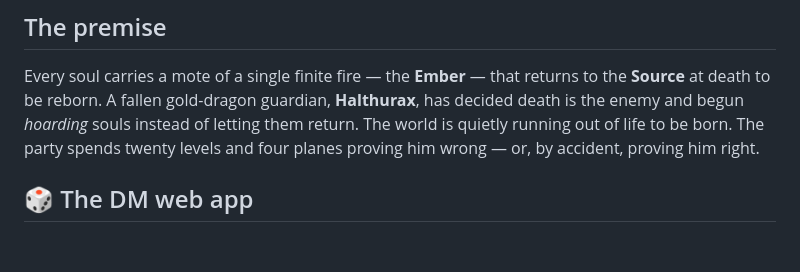
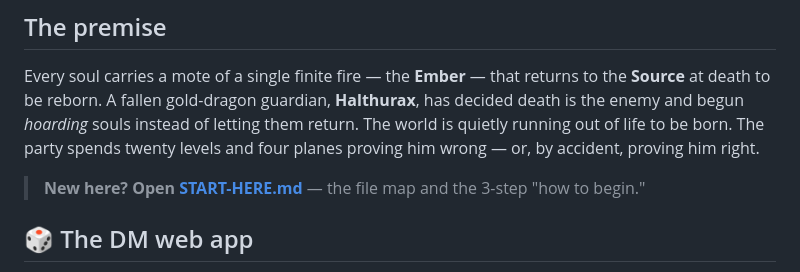
Before and after one commit to chester-first/the-last-ember, a Markdown page: README.md, the part around the change. GitHub-like rendering; blank space fills up the shorter version.

```diff
--- a/README.md
+++ b/README.md
@@ -11,6 +11,8 @@ Every soul carries a mote of a single finite fire — the **Ember** — that ret
 death is the enemy and begun *hoarding* souls instead of letting them return. The world is
 quietly running out of life to be born. The party spends twenty levels and four planes
 proving him wrong — or, by accident, proving him right.
+
+> **New here? Open [START-HERE.md](START-HERE.md)** — the file map and the 3-step "how to begin."
 
 ## 🎲 The DM web app
 A self-contained, offline **DM screen** lives in [`dm-screen/`](dm-screen/) — interactive
```
Also changed, not shown: START-HERE.md (added, +94 -0 lines).
